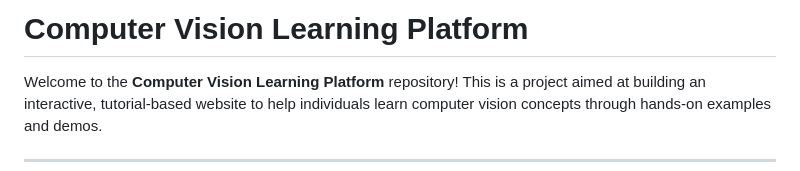
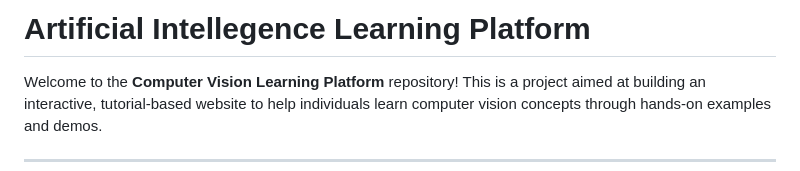
Before and after one commit to AILearningPlatform/Artificial-Intellegence-Learning-Platform, a Markdown page: README.md, the part around the change. Drawn GitHub-style.

```diff
--- a/README.md
+++ b/README.md
@@ -1,4 +1,4 @@
-# Computer Vision Learning Platform
+# Artificial Intellegence Learning Platform
 
 Welcome to the **Computer Vision Learning Platform** repository! This is a project aimed at building an interactive, tutorial-based website to help individuals learn computer vision concepts through hands-on examples and demos.
 
```
